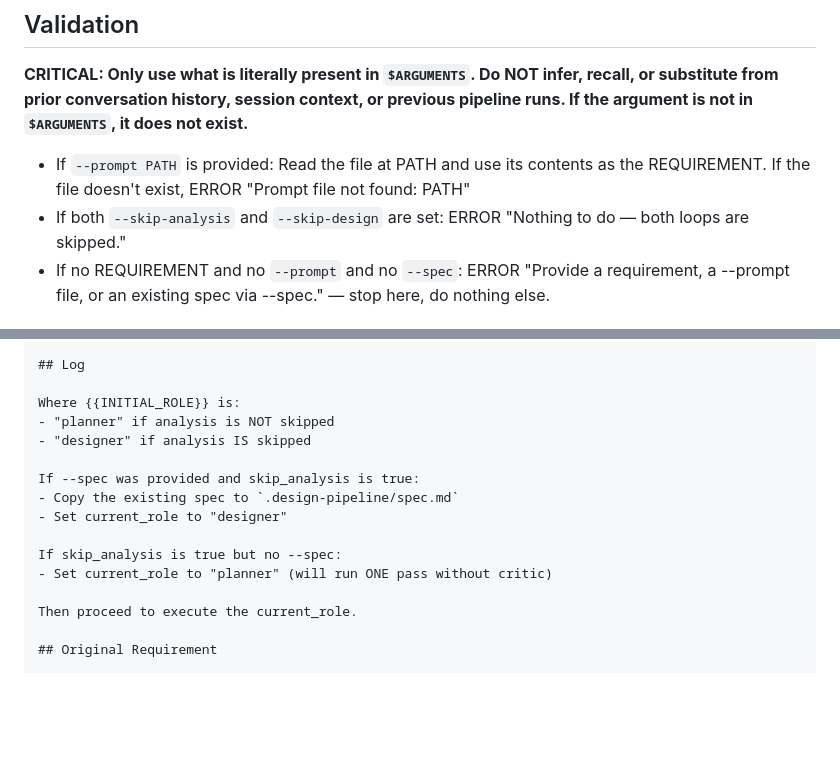
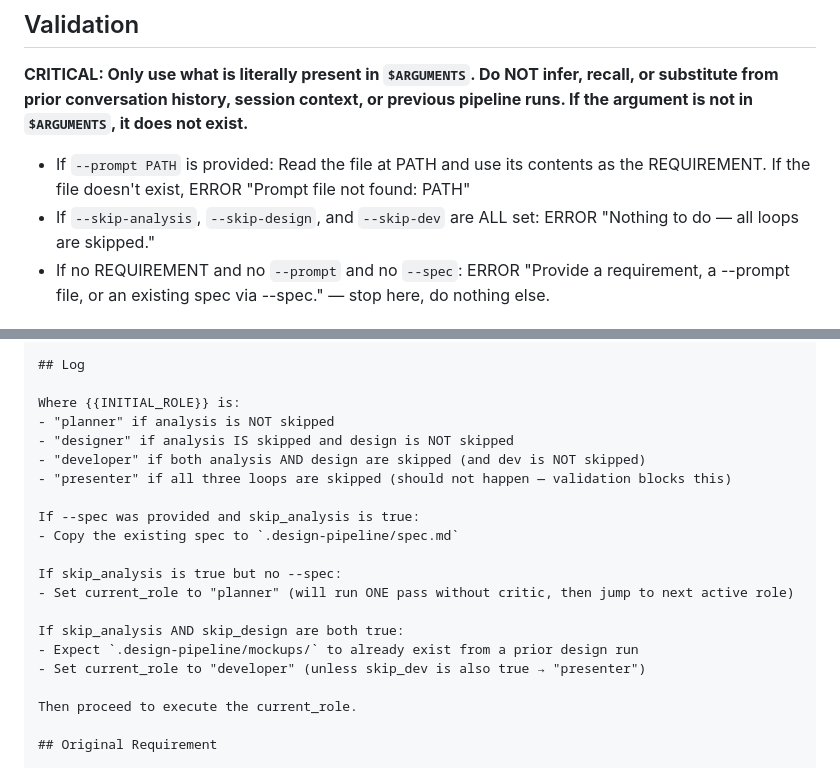
Before and after one commit to iandeherdt/spec-kit-ralph, a Markdown page: .claude/commands/design-pipeline.md, 2 parts joined by grey strips. Drawn GitHub-style; blank space fills up the shorter version.

Commit message:
Fix validation to allow skip-analysis + skip-design without skip-dev
Error now only fires when all three loops are skipped. This allows
/design-pipeline --skip-analysis --skip-design --spec PATH to jump
directly to the developer role from an existing spec + mockups.

Also updates initial role logic in the pipeline prompt to correctly
resolve developer as starting role when both design loops are skipped.

Co-Authored-By: Claude Sonnet 4.6 <noreply@anthropic.com>

```diff
--- a/.claude/commands/design-pipeline.md
+++ b/.claude/commands/design-pipeline.md
@@ -26,7 +26,7 @@ Extract these from `$ARGUMENTS`:
 **CRITICAL: Only use what is literally present in `$ARGUMENTS`. Do NOT infer, recall, or substitute from prior conversation history, session context, or previous pipeline runs. If the argument is not in `$ARGUMENTS`, it does not exist.**
 
 - If `--prompt PATH` is provided: Read the file at PATH and use its contents as the REQUIREMENT. If the file doesn't exist, ERROR "Prompt file not found: PATH"
-- If both `--skip-analysis` and `--skip-design` are set: ERROR "Nothing to do — both loops are skipped."
+- If `--skip-analysis`, `--skip-design`, and `--skip-dev` are ALL set: ERROR "Nothing to do — all loops are skipped."
 - If no REQUIREMENT and no `--prompt` and no `--spec`: ERROR "Provide a requirement, a --prompt file, or an existing spec via --spec." — stop here, do nothing else.
 
 ## Calculate Max Iterations
@@ -106,14 +106,19 @@ design_version: 0
 
 Where {{INITIAL_ROLE}} is:
 - "planner" if analysis is NOT skipped
-- "designer" if analysis IS skipped
+- "designer" if analysis IS skipped and design is NOT skipped
+- "developer" if both analysis AND design are skipped (and dev is NOT skipped)
+- "presenter" if all three loops are skipped (should not happen — validation blocks this)
 
 If --spec was provided and skip_analysis is true:
 - Copy the existing spec to `.design-pipeline/spec.md`
-- Set current_role to "designer"
 
 If skip_analysis is true but no --spec:
-- Set current_role to "planner" (will run ONE pass without critic)
+- Set current_role to "planner" (will run ONE pass without critic, then jump to next active role)
+
+If skip_analysis AND skip_design are both true:
+- Expect `.design-pipeline/mockups/` to already exist from a prior design run
+- Set current_role to "developer" (unless skip_dev is also true → "presenter")
 
 Then proceed to execute the current_role.
 
```
